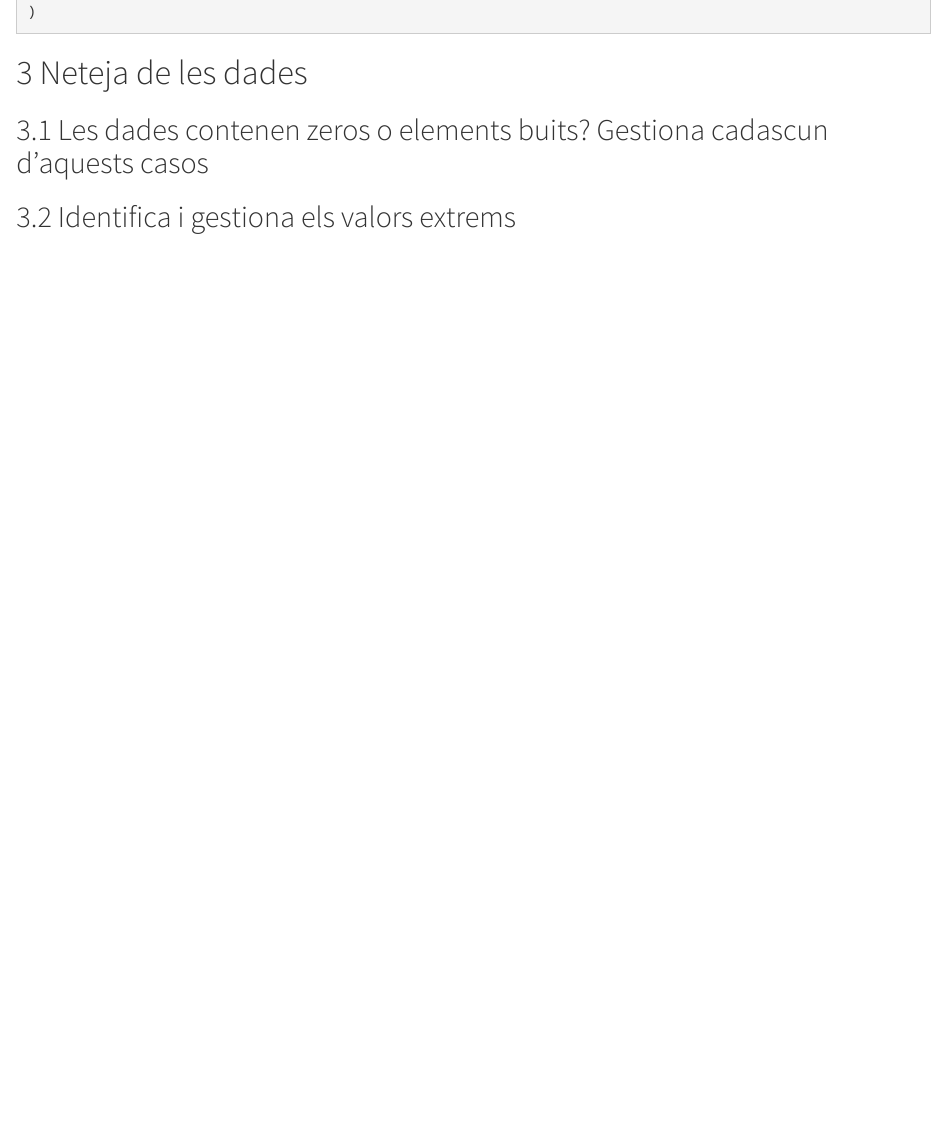
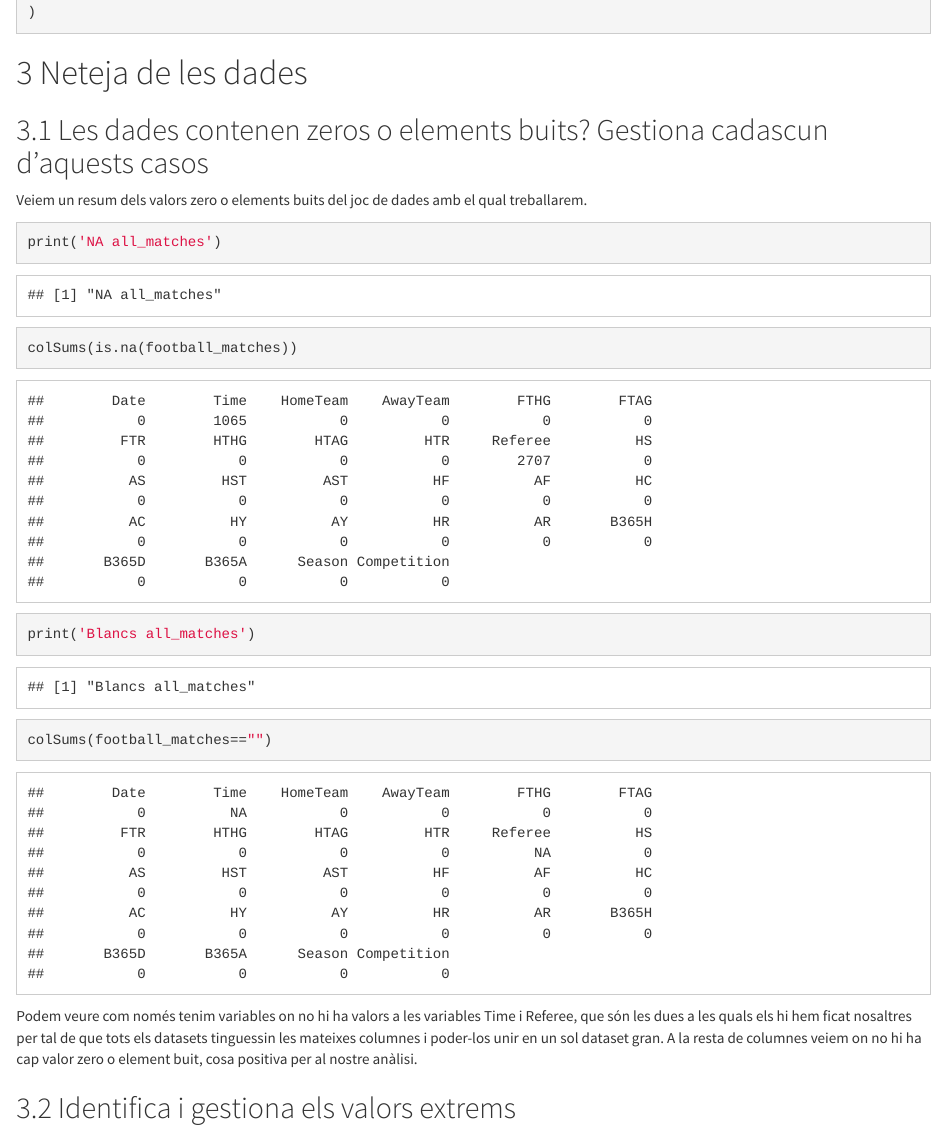
Before and after one commit to miquelarisa/Practica2, an R Markdown document (practica2.Rmd): the page in a window 1100 px wide, from 3080 px down. Rendered offline with R 4.5, knitr and Pandoc, with nearby package versions.

Commit message:
Update practica2.Rmd

````diff
--- a/practica2.Rmd
+++ b/practica2.Rmd
@@ -147,6 +147,16 @@ football_matches <- rbind(
 
 ## Les dades contenen zeros o elements buits? Gestiona cadascun d’aquests casos
 
+Veiem un resum dels valors zero o elements buits del joc de dades amb el qual treballarem.
+
+```{r echo=TRUE, message=FALSE, warning=FALSE}
+print('NA all_matches')
+colSums(is.na(football_matches))
+print('Blancs all_matches')
+colSums(football_matches=="")
+```
+
+Podem veure com només tenim variables on no hi ha valors a les variables Time i Referee, que són les dues a les quals els hi hem ficat nosaltres per tal de que tots els datasets tinguessin les mateixes columnes i poder-los unir en un sol dataset gran. A la resta de columnes veiem on no hi ha cap valor zero o element buit, cosa positiva per al nostre anàlisi.
 
 ## Identifica i gestiona els valors extrems
 
````
Also changed, not shown: practica2.Rmd (8 more changed lines).
